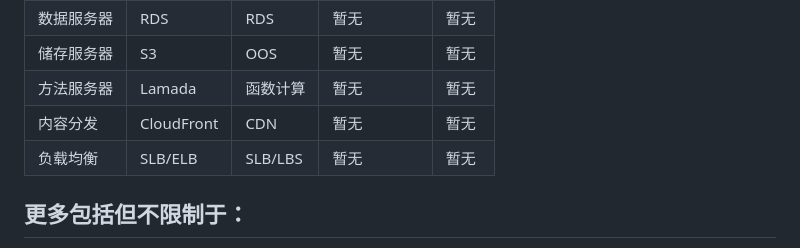
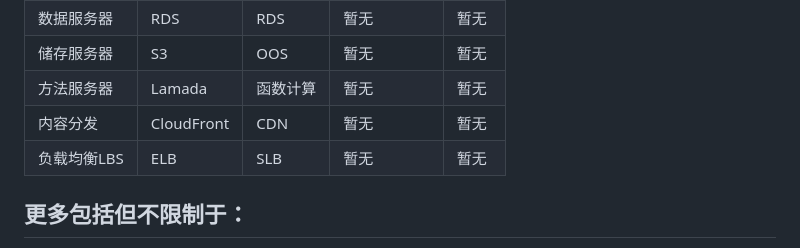
Before and after one commit to minknown/know, a Markdown page: cloud.md, the part around the change. Drawn GitHub-style.

```diff
--- a/cloud.md
+++ b/cloud.md
@@ -10,7 +10,7 @@
 | 储存服务器  | S3         | OOS    | 暂无         | 暂无   |
 | 方法服务器  | Lamada     | 函数计算   | 暂无         | 暂无   |
 | 内容分发   | CloudFront | CDN    | 暂无         | 暂无   |
-| 负载均衡   | SLB/ELB        | SLB/LBS    | 暂无         | 暂无   |
+| 负载均衡LBS   | ELB        | SLB    | 暂无         | 暂无   |
 
 ## 更多包括但不限制于：
 
```
